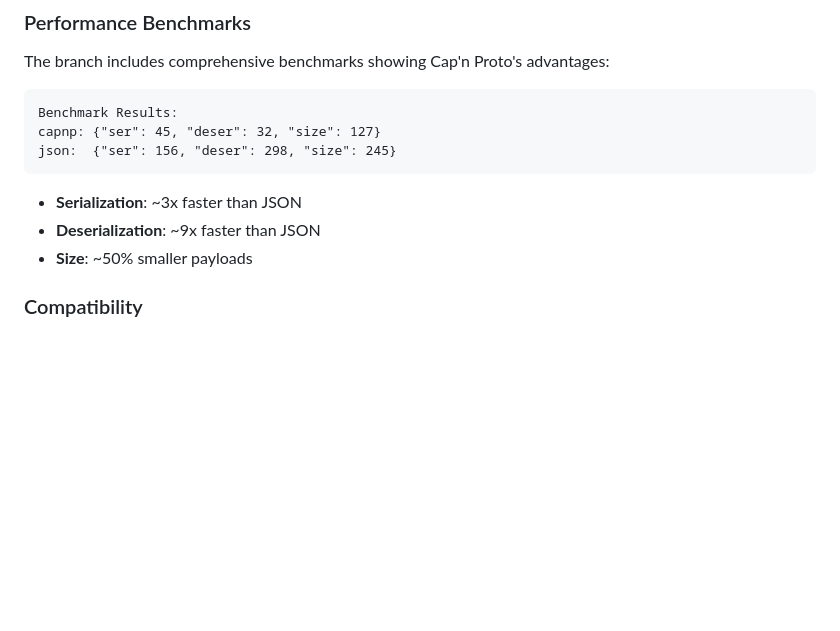
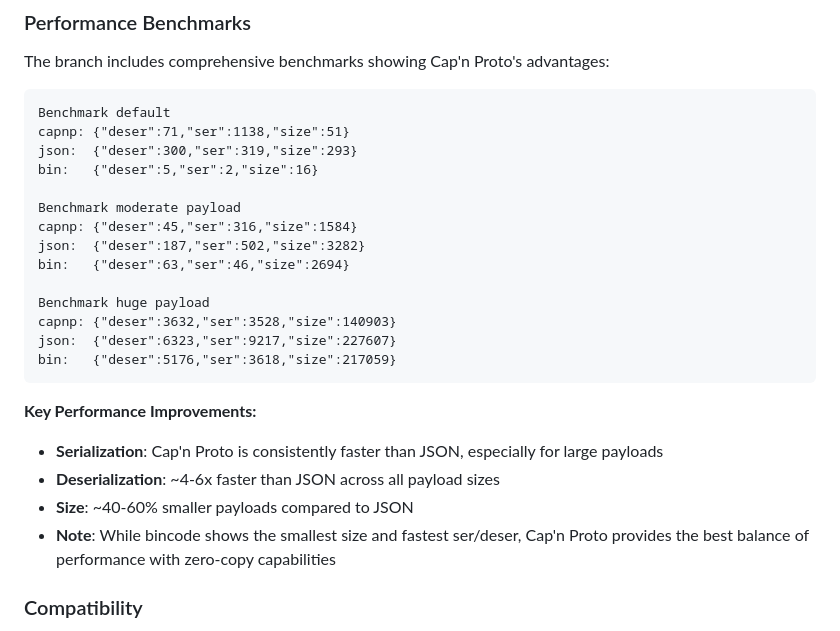
Before and after one commit to enviodev/hypersync-client-rust, a Markdown page: HackPresentation.md, the part around the change. Rendered like a GitHub page; blank space fills up the shorter version.

Commit message:
Add benchmarks to presentation

````diff
--- a/HackPresentation.md
+++ b/HackPresentation.md
@@ -48,14 +48,27 @@ The query system has been completely refactored with **named field enums** that
 The branch includes comprehensive benchmarks showing Cap'n Proto's advantages:
 
 ```
-Benchmark Results:
-capnp: {"ser": 45, "deser": 32, "size": 127}
-json:  {"ser": 156, "deser": 298, "size": 245}
+Benchmark default
+capnp: {"deser":71,"ser":1138,"size":51}
+json:  {"deser":300,"ser":319,"size":293}
+bin:   {"deser":5,"ser":2,"size":16}
+
+Benchmark moderate payload
+capnp: {"deser":45,"ser":316,"size":1584}
+json:  {"deser":187,"ser":502,"size":3282}
+bin:   {"deser":63,"ser":46,"size":2694}
+
+Benchmark huge payload
+capnp: {"deser":3632,"ser":3528,"size":140903}
+json:  {"deser":6323,"ser":9217,"size":227607}
+bin:   {"deser":5176,"ser":3618,"size":217059}
 ```
 
-- **Serialization**: ~3x faster than JSON
-- **Deserialization**: ~9x faster than JSON
-- **Size**: ~50% smaller payloads
+**Key Performance Improvements:**
+- **Serialization**: Cap'n Proto is consistently faster than JSON, especially for large payloads
+- **Deserialization**: ~4-6x faster than JSON across all payload sizes
+- **Size**: ~40-60% smaller payloads compared to JSON
+- **Note**: While bincode shows the smallest size and fastest ser/deser, Cap'n Proto provides the best balance of performance with zero-copy capabilities
 
 ### Compatibility
 
````
